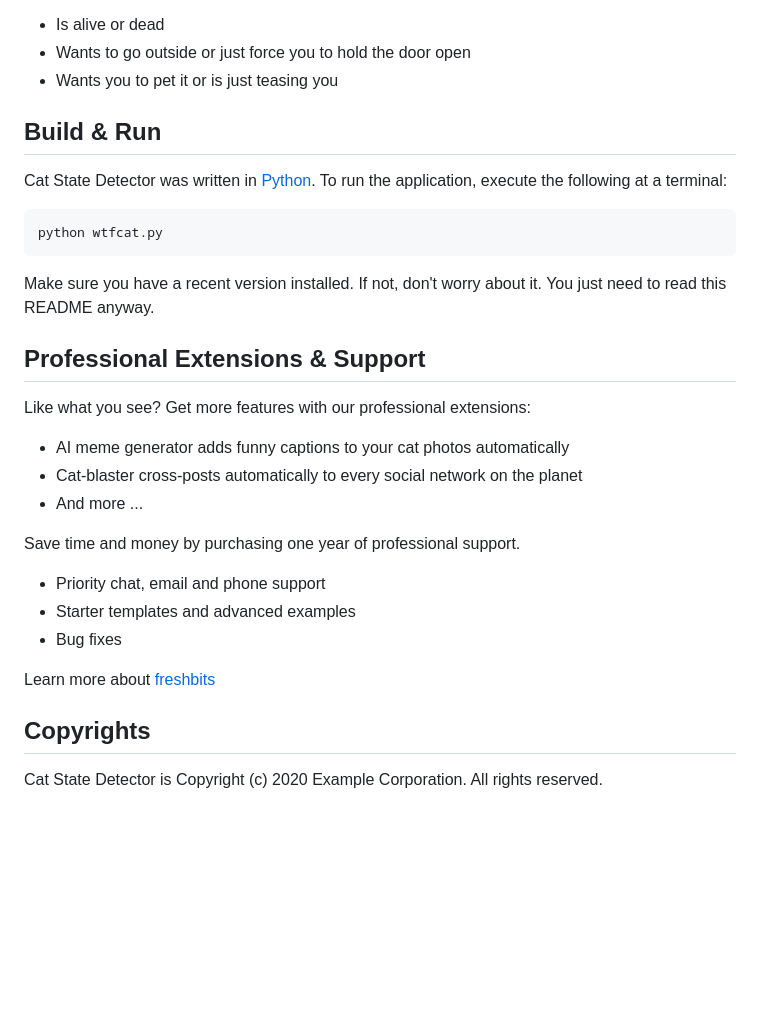
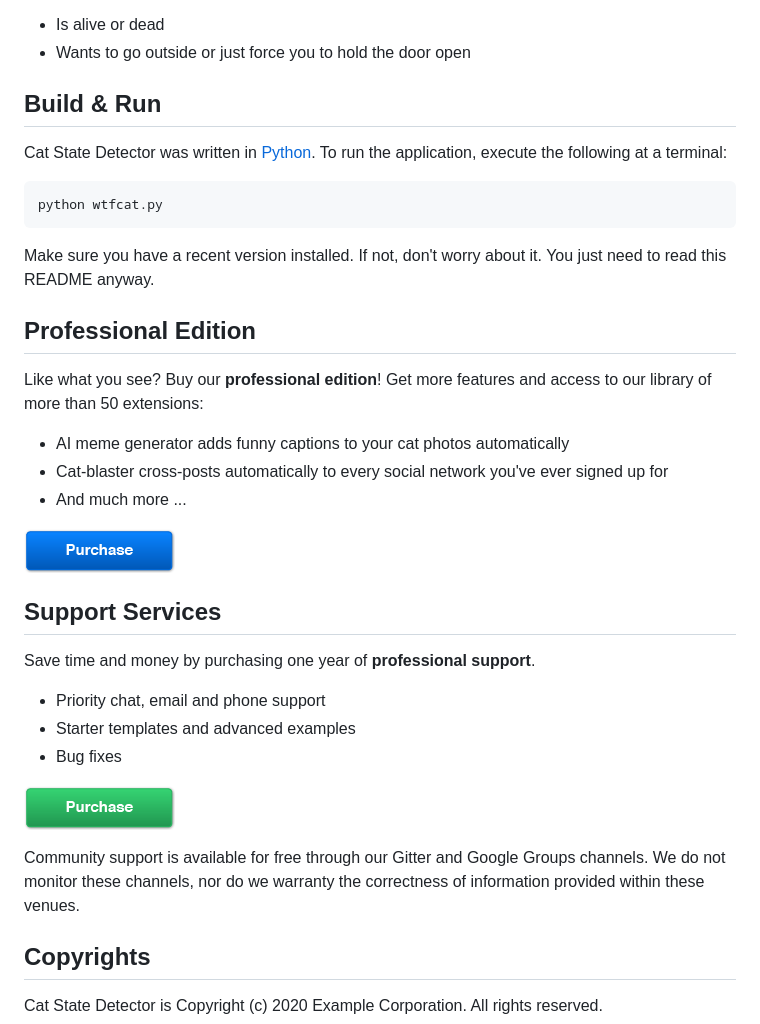
Before and after one commit to elmarquez/cat-detector, a Markdown page: README.md, the part around the change. Rendered like a GitHub page; pictures changed too: purchase-b-l.png (added), purchase-g-l.png (added); blank space fills up the shorter version.

Commit message:
Add purchase button variations. Update offer text.

```diff
--- a/README.md
+++ b/README.md
@@ -10,7 +10,6 @@ library you'll be able to tell whether your cat:
 
 * Is alive or dead
 * Wants to go outside or just force you to hold the door open
-* Wants you to pet it or is just teasing you
 
 
 ## Build & Run
@@ -24,24 +23,27 @@ Make sure you have a recent version installed. If not, don't worry about it.
 You just need to read this README anyway.
 
 
-## Professional Extensions & Support
+## Professional Edition
 
-Like what you see? Get more features with our professional extensions:
+Like what you see? Buy our **professional edition**! Get more features and access to our library of more than 50 extensions:
 
 * AI meme generator adds funny captions to your cat photos automatically
-* Cat-blaster cross-posts automatically to every social network on the planet
-* And more ...
+* Cat-blaster cross-posts automatically to every social network you've ever signed up for
+* And much more ...
 
-Save time and money by purchasing one year of professional support.
+![Purchase](purchase-b-l.png)
+
+## Support Services
+
+Save time and money by purchasing one year of **professional support**.
 
 * Priority chat, email and phone support
 * Starter templates and advanced examples
 * Bug fixes
 
+![Purchase](purchase-g-l.png)
 
-
-Learn more about [freshbits](https://freshbits.io)
-
+Community support is available for free through our Gitter and Google Groups channels. We do not monitor these channels, nor do we warranty the correctness of information provided within these venues.
 
 ## Copyrights
 
```
Also changed, not shown: purchase-b-l-s.png (added), purchase-b-s.png (added), purchase-p-l.png (added), purchase-p-s.png (added).
